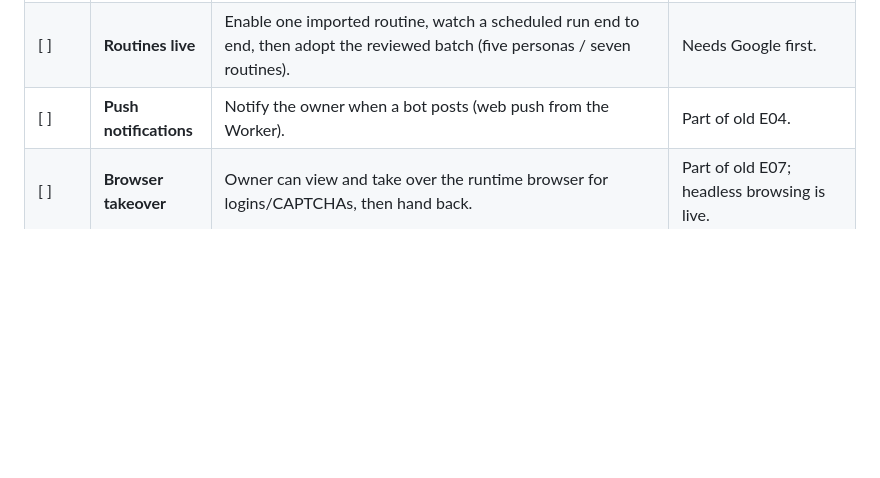
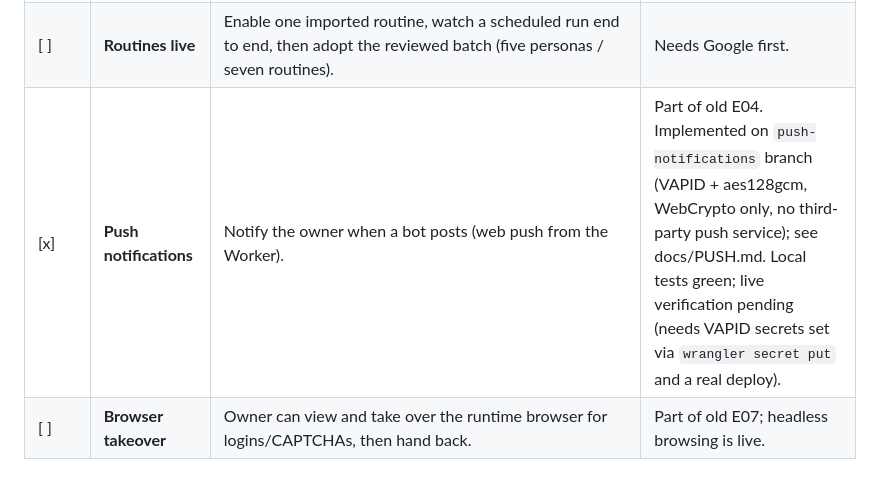
Before and after one commit to kz364/hehebot, a Markdown page: TODO.md, the part around the change. Rendered like a GitHub page; blank space fills up the shorter version.

Commit message:
Mark push notifications done in TODO.md, pending live verification
Co-Authored-By: Claude Sonnet 5 <noreply@anthropic.com>

```diff
--- a/TODO.md
+++ b/TODO.md
@@ -45,7 +45,7 @@ Acceptance IDs refer to ARCHITECTURE_V2 §4. Schema version is 18 today.
 | [~] | **Gmail + Google Calendar** | Enable Codex hosted apps per thread for the two connectors only (`features.apps` + `apps._default.enabled=false`), `default_tools_approval_mode="writes"` so read-only tools run and every write asks; the service answers that approval only after a Hehebot effect permit (mutation, Google policy UUID), then records confirmed/failed/outcome_unknown. Grant per persona through the portal Capabilities switch. | ChatGPT account already has Gmail/Calendar connected and accessible (app/list, 2026-09-28). Live probe needs owner OK (reads real mail/calendar). |
 | [ ] | **Metering** | No Fly/Sprites usage API exists (GraphQL has none; Cost Explorer is server-rendered). Self-meter: Worker wake/sleep intervals + runtime cgroup CPU/memory samples × published Sprite rates, plus existing Codex token snapshots; portal shows daily/monthly estimate; reconcile against Cost Explorer. | Proposed 2026-09-28. |
 | [ ] | **Routines live** | Enable one imported routine, watch a scheduled run end to end, then adopt the reviewed batch (five personas / seven routines). | Needs Google first. |
-| [ ] | **Push notifications** | Notify the owner when a bot posts (web push from the Worker). | Part of old E04. |
+| [x] | **Push notifications** | Notify the owner when a bot posts (web push from the Worker). | Part of old E04. Implemented on `push-notifications` branch (VAPID + aes128gcm, WebCrypto only, no third-party push service); see docs/PUSH.md. Local tests green; live verification pending (needs VAPID secrets set via `wrangler secret put` and a real deploy). |
 | [ ] | **Browser takeover** | Owner can view and take over the runtime browser for logins/CAPTCHAs, then hand back. | Part of old E07; headless browsing is live. |
 
 ## Shrunk scope
```
